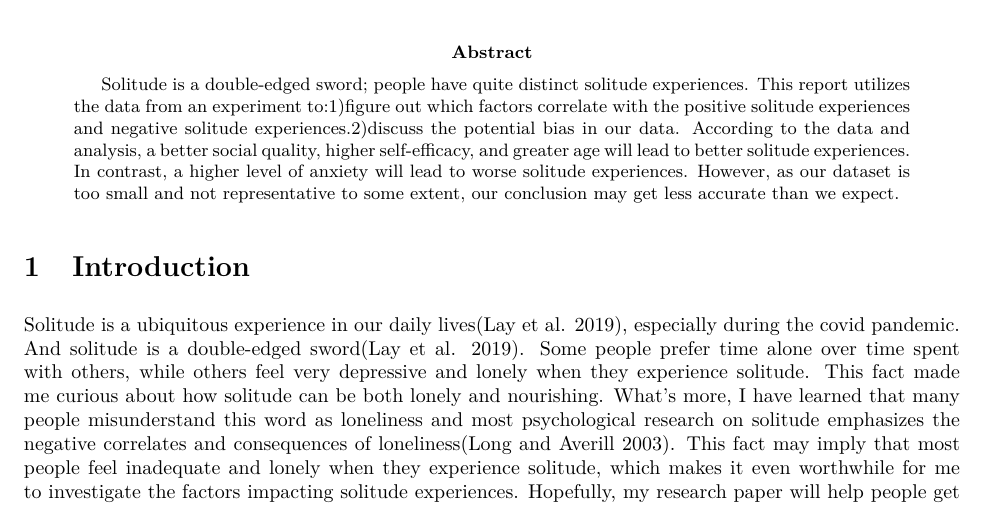
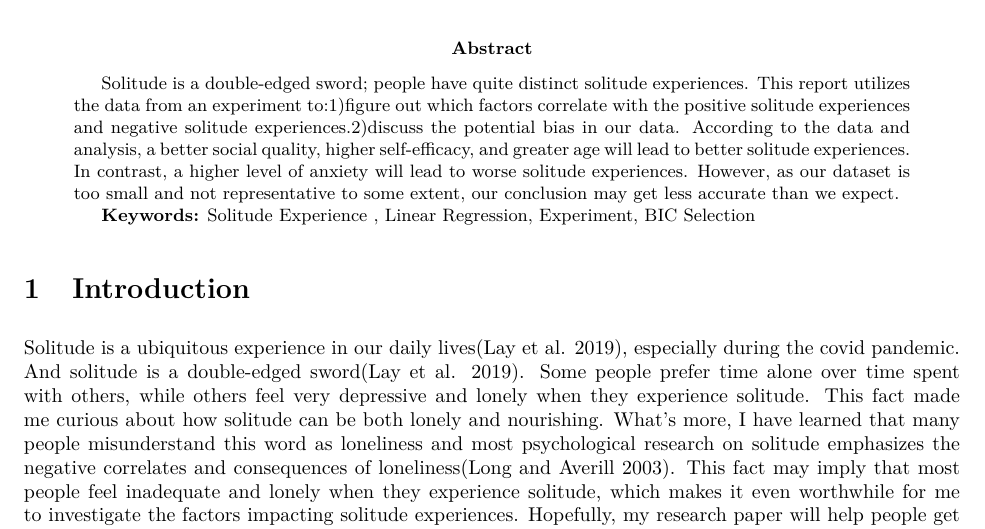
Before and after one commit to kzhou1999/finalpaper, an R Markdown document (outputs/paper/paper.Rmd): part of page 1 of 4, cut so that both start at the same text. The pictures show the output file outputs/paper/paper.pdf that the author committed with the source.

Commit message:
add keywords

```diff
--- a/outputs/paper/paper.Rmd
+++ b/outputs/paper/paper.Rmd
@@ -4,7 +4,7 @@ subtitle: "Analyzing the factors that have an impact on the positive solitude ex
 thanks: "Code and data are available at:https://github.com/kzhou1999/the_puzzle_of_solitude_experiences "
 author: "Qiao Zhou"
 date: "`r format(Sys.time(), '% 05 % April % 2022')`"
-abstract: "Solitude is a double-edged sword; people have quite distinct solitude experiences. This report utilizes the data from an experiment to:1)figure out which factors correlate with the positive solitude experiences and negative solitude experiences.2)discuss the potential bias in our data. According to the data and analysis, a better social quality, higher self-efficacy, and greater age will lead to better solitude experiences. In contrast, a higher level of anxiety will lead to worse solitude experiences. However, as our dataset is too small and not representative to some extent, our conclusion may get less accurate than we expect."
+abstract: "Solitude is a double-edged sword; people have quite distinct solitude experiences. This report utilizes the data from an experiment to:1)figure out which factors correlate with the positive solitude experiences and negative solitude experiences.2)discuss the potential bias in our data. According to the data and analysis, a better social quality, higher self-efficacy, and greater age will lead to better solitude experiences. In contrast, a higher level of anxiety will lead to worse solitude experiences. However, as our dataset is too small and not representative to some extent, our conclusion may get less accurate than we expect.  \\par \\textbf{Keywords:} Solitude Experience , Linear Regression, Experiment, BIC Selection"
 output:
   bookdown::pdf_document2
 toc: FALSE
```
Also changed, not shown: outputs/paper/paper.pdf.
